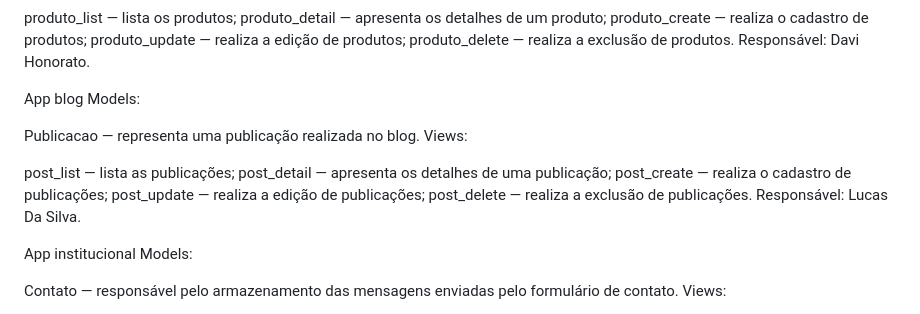
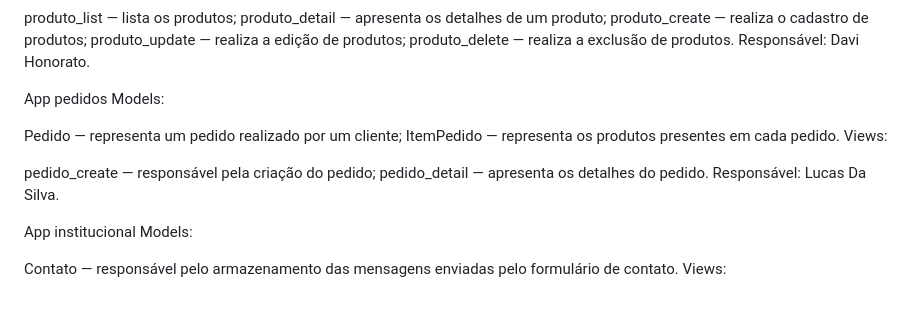
Before and after one commit to rayssabochardt2022-droid/Gold_Box1, a Markdown page: README.md, the part around one of its changes. Drawn GitHub-style.

```diff
--- a/README.md
+++ b/README.md
@@ -113,17 +112,15 @@ produto_update — realiza a edição de produtos;
 produto_delete — realiza a exclusão de produtos.
 Responsável: Davi Honorato.
 
-App blog
+App pedidos
 Models:
 
-Publicacao — representa uma publicação realizada no blog.
+Pedido — representa um pedido realizado por um cliente;
+ItemPedido — representa os produtos presentes em cada pedido.
 Views:
 
-post_list — lista as publicações;
-post_detail — apresenta os detalhes de uma publicação;
-post_create — realiza o cadastro de publicações;
-post_update — realiza a edição de publicações;
-post_delete — realiza a exclusão de publicações.
+pedido_create — responsável pela criação do pedido;
+pedido_detail — apresenta os detalhes do pedido.
 Responsável: Lucas Da Silva.
 
 App institucional
```
Also changed, not shown: other parts of README.md (+26 -33 lines).
